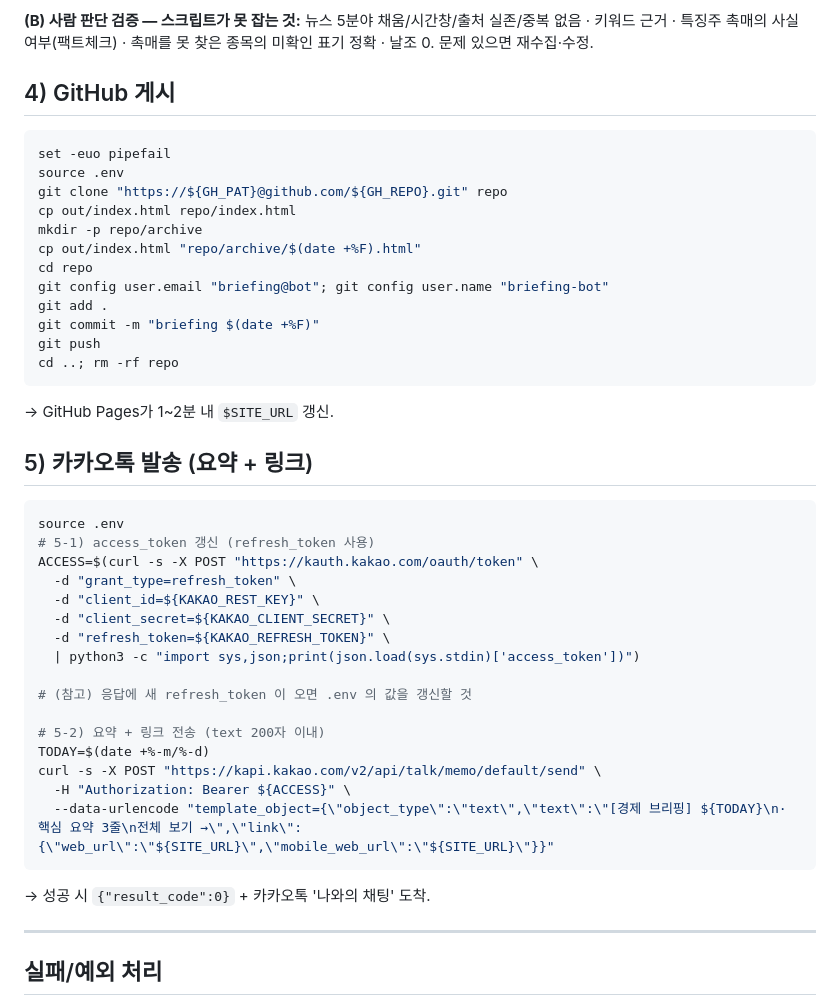
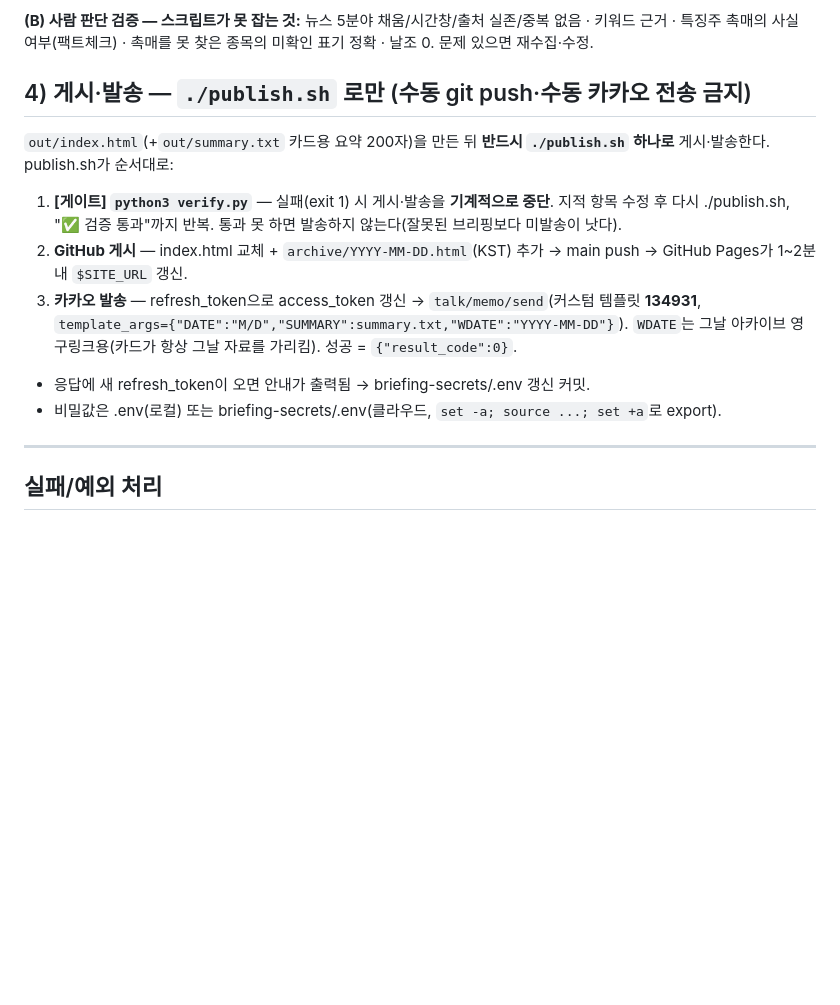
Before and after one commit to xeob/briefing, a Markdown page: pipeline/RUN.md, the part around the change. Drawn GitHub-style; blank space fills up the shorter version.

Commit message:
docs: RUN.md 4·5절을 publish.sh 게이트 방식으로 갱신(구식 수동절차 제거)

````diff
--- a/pipeline/RUN.md
+++ b/pipeline/RUN.md
@@ -62,45 +62,14 @@
 
 **(B) 사람 판단 검증 — 스크립트가 못 잡는 것:** 뉴스 5분야 채움/시간창/출처 실존/중복 없음 · 키워드 근거 · 특징주 촉매의 사실 여부(팩트체크) · 촉매를 못 찾은 종목의 미확인 표기 정확 · 날조 0. 문제 있으면 재수집·수정.
 
-## 4) GitHub 게시
+## 4) 게시·발송 — `./publish.sh` 로만 (수동 git push·수동 카카오 전송 금지)
 
-```bash
-set -euo pipefail
-source .env
-git clone "https://${GH_PAT}@github.com/${GH_REPO}.git" repo
-cp out/index.html repo/index.html
-mkdir -p repo/archive
-cp out/index.html "repo/archive/$(date +%F).html"
-cd repo
-git config user.email "briefing@bot"; git config user.name "briefing-bot"
-git add .
-git commit -m "briefing $(date +%F)"
-git push
-cd ..; rm -rf repo
-```
-→ GitHub Pages가 1~2분 내 `$SITE_URL` 갱신.
-
-## 5) 카카오톡 발송 (요약 + 링크)
-
-```bash
-source .env
-# 5-1) access_token 갱신 (refresh_token 사용)
-ACCESS=$(curl -s -X POST "https://kauth.kakao.com/oauth/token" \
-  -d "grant_type=refresh_token" \
-  -d "client_id=${KAKAO_REST_KEY}" \
-  -d "client_secret=${KAKAO_CLIENT_SECRET}" \
-  -d "refresh_token=${KAKAO_REFRESH_TOKEN}" \
-  | python3 -c "import sys,json;print(json.load(sys.stdin)['access_token'])")
-
-# (참고) 응답에 새 refresh_token 이 오면 .env 의 값을 갱신할 것
-
-# 5-2) 요약 + 링크 전송 (text 200자 이내)
-TODAY=$(date +%-m/%-d)
-curl -s -X POST "https://kapi.kakao.com/v2/api/talk/memo/default/send" \
-  -H "Authorization: Bearer ${ACCESS}" \
-  --data-urlencode "template_object={\"object_type\":\"text\",\"text\":\"[경제 브리핑] ${TODAY}\n· 핵심 요약 3줄\n전체 보기 →\",\"link\":{\"web_url\":\"${SITE_URL}\",\"mobile_web_url\":\"${SITE_URL}\"}}"
-```
-→ 성공 시 `{"result_code":0}` + 카카오톡 '나와의 채팅' 도착.
+`out/index.html`(+`out/summary.txt` 카드용 요약 200자)을 만든 뒤 **반드시 `./publish.sh` 하나로** 게시·발송한다. publish.sh가 순서대로:
+1. **[게이트] `python3 verify.py`** — 실패(exit 1) 시 게시·발송을 **기계적으로 중단**. 지적 항목 수정 후 다시 ./publish.sh, "✅ 검증 통과"까지 반복. 통과 못 하면 발송하지 않는다(잘못된 브리핑보다 미발송이 낫다).
+2. **GitHub 게시** — index.html 교체 + `archive/YYYY-MM-DD.html`(KST) 추가 → main push → GitHub Pages가 1~2분 내 `$SITE_URL` 갱신.
+3. **카카오 발송** — refresh_token으로 access_token 갱신 → `talk/memo/send`(커스텀 템플릿 **134931**, `template_args={"DATE":"M/D","SUMMARY":summary.txt,"WDATE":"YYYY-MM-DD"}`). `WDATE`는 그날 아카이브 영구링크용(카드가 항상 그날 자료를 가리킴). 성공 = `{"result_code":0}`.
+- 응답에 새 refresh_token이 오면 안내가 출력됨 → briefing-secrets/.env 갱신 커밋.
+- 비밀값은 .env(로컬) 또는 briefing-secrets/.env(클라우드, `set -a; source ...; set +a`로 export).
 
 ---
 
````
